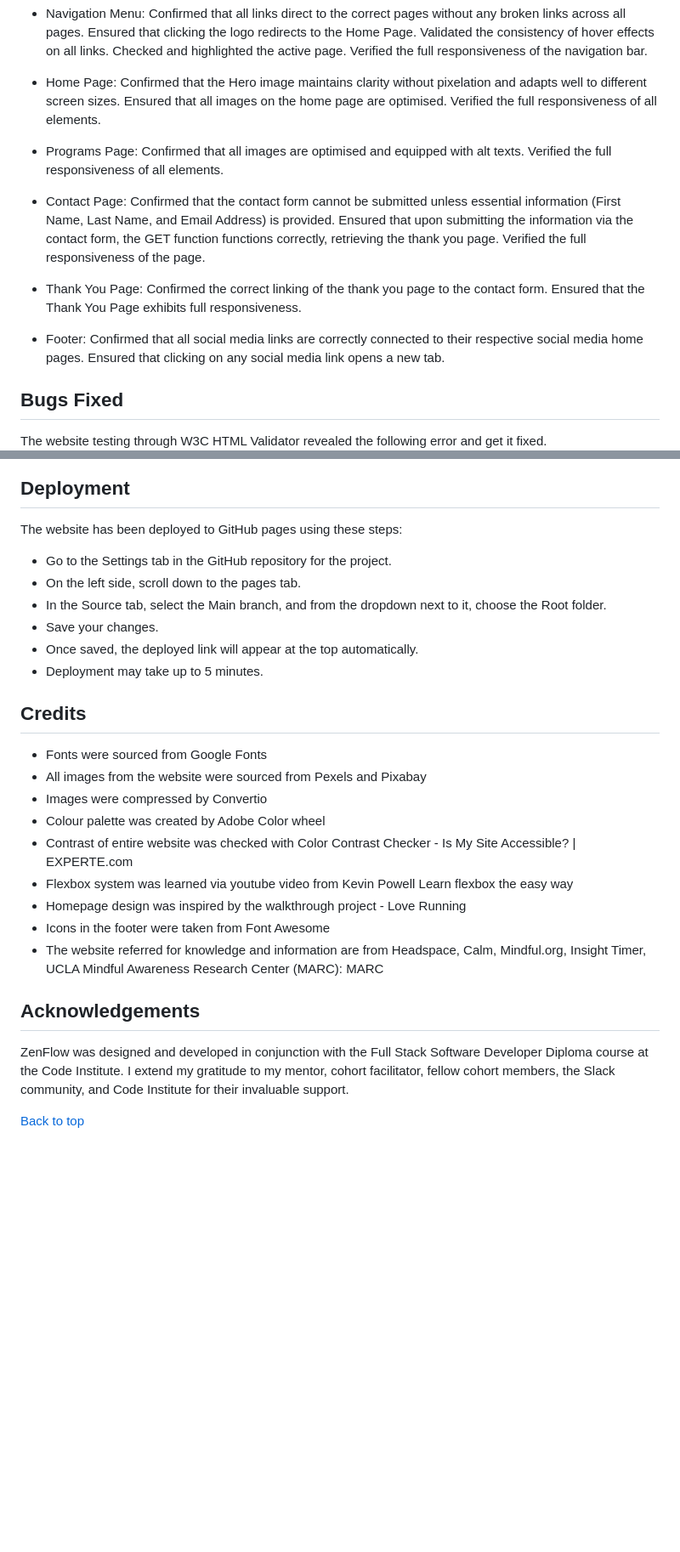
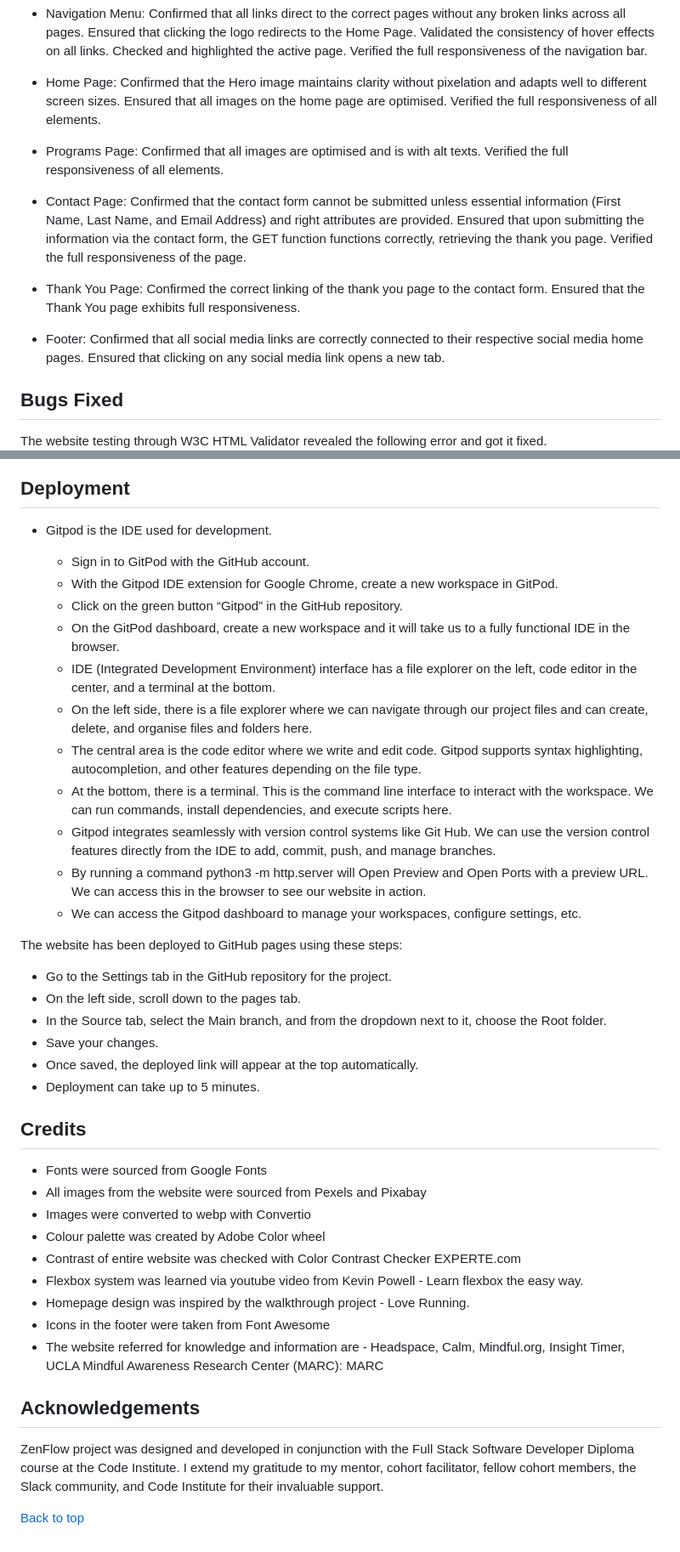
Before and after one commit to Deepak-Spider/zenflow, a Markdown page: README.md, 2 parts joined by grey strips. Shown at 85% size. GitHub-like rendering; blank space fills up the shorter version.

```diff
--- a/README.md
+++ b/README.md
@@ -187,19 +197,35 @@ In addition to the automated process mentioned earlier, manual testing was also
 
 * Home Page: Confirmed that the Hero image maintains clarity without pixelation and adapts well to different screen sizes. Ensured that all images on the home page are optimised. Verified the full responsiveness of all elements.
 
-* Programs Page: Confirmed that all images are optimised and equipped with alt texts. Verified the full responsiveness of all elements.
+* Programs Page: Confirmed that all images are optimised and is with alt texts. Verified the full responsiveness of all elements.
 
-* Contact Page: Confirmed that the contact form cannot be submitted unless essential information (First Name, Last Name, and Email Address) is provided. Ensured that upon submitting the information via the contact form, the GET function functions correctly, retrieving the thank you page. Verified the full responsiveness of the page.
+* Contact Page: Confirmed that the contact form cannot be submitted unless essential information (First Name, Last Name, and Email Address) and right attributes are provided. Ensured that upon submitting the information via the contact form, the GET function functions correctly, retrieving the thank you page. Verified the full responsiveness of the page.
 
-* Thank You Page: Confirmed the correct linking of the thank you page to the contact form. Ensured that the Thank You Page exhibits full responsiveness.
+* Thank You Page: Confirmed the correct linking of the thank you page to the contact form. Ensured that the Thank You page exhibits full responsiveness.
 
 * Footer: Confirmed that all social media links are correctly connected to their respective social media home pages. Ensured that clicking on any social media link opens a new tab.
 
 ## Bugs Fixed
-The website testing through W3C HTML Validator revealed the following error and get it fixed.
+The website testing through W3C HTML Validator revealed the following error and got it fixed.
 ![HTML Validation Error](docs/screenshots/index%20html-bugs.png)
 
 ## Deployment
+
+* Gitpod is the IDE used for development.
+
+    * Sign in to GitPod with the GitHub account.
+    * With the Gitpod IDE extension for Google Chrome, create a new workspace in GitPod.
+    * Click on the  green button “Gitpod” in the GitHub repository.
+    * On the GitPod dashboard, create a new workspace and it will take us to a fully functional IDE in the browser.
+    * IDE (Integrated Development Environment) interface has a file explorer on the left, code editor in the center, and a terminal at the bottom.
+    * On the left side, there is a file explorer where we can navigate through our project files and can create, delete, and organise files and folders here.
+    * The central area is the code editor where we write and edit code. Gitpod supports syntax highlighting, autocompletion, and other features depending on the file type.
+    * At the bottom, there is a terminal. This is the command line interface to interact with the workspace. We can run commands, install dependencies, and execute scripts here.
+    * Gitpod integrates seamlessly with version control systems like Git Hub. We can use the version control features directly from the IDE to add, commit, push, and manage branches.
+    * By running a command python3 -m http.server will Open Preview and Open Ports with a preview URL. We can access this in the browser to see our website in action.
+    * We can access the Gitpod dashboard to manage your workspaces, configure settings, etc.
+
+
 The website has been deployed to GitHub pages using these steps:
 
 * Go to the Settings tab in the GitHub repository for the project.
@@ -207,21 +233,21 @@ The website has been deployed to GitHub pages using these steps:
 * In the Source tab, select the Main branch, and from the dropdown next to it, choose the Root folder.
 * Save your changes.
 * Once saved, the deployed link will appear at the top automatically.
-* Deployment may take up to 5 minutes.
+* Deployment can take up to 5 minutes.
 
 ## Credits
 * Fonts were sourced from Google Fonts
 * All images from the website were sourced from Pexels and Pixabay
-* Images were compressed by Convertio
+* Images were converted to webp with Convertio
 * Colour palette was created by Adobe Color wheel
-* Contrast of entire website was checked with Color Contrast Checker - Is My Site Accessible? | EXPERTE.com
-* Flexbox system was learned via youtube video from Kevin Powell Learn flexbox the easy way
-* Homepage design was inspired by the walkthrough project - Love Running
+* Contrast of entire website was checked with Color Contrast Checker EXPERTE.com
+* Flexbox system was learned via youtube video from Kevin Powell - Learn flexbox the easy way.
+* Homepage design was inspired by the walkthrough project - Love Running.
 * Icons in the footer were taken from Font Awesome
-* The website referred for knowledge and information are from Headspace, Calm, Mindful.org, Insight Timer, UCLA Mindful Awareness Research Center (MARC): MARC
+* The website referred for knowledge and information are - Headspace, Calm, Mindful.org, Insight Timer, UCLA Mindful Awareness Research Center (MARC): MARC
 
 ## Acknowledgements
 
-ZenFlow was designed and developed in conjunction with the Full Stack Software Developer Diploma course at the Code Institute. I extend my gratitude to my mentor, cohort facilitator, fellow cohort members, the Slack community, and Code Institute for their invaluable support.
+ZenFlow project was designed and developed in conjunction with the Full Stack Software Developer Diploma course at the Code Institute. I extend my gratitude to my mentor, cohort facilitator, fellow cohort members, the Slack community, and Code Institute for their invaluable support.
 
 [Back to top](<#contents>)
```
Also changed, not shown: other parts of README.md (+39 -29 lines).
